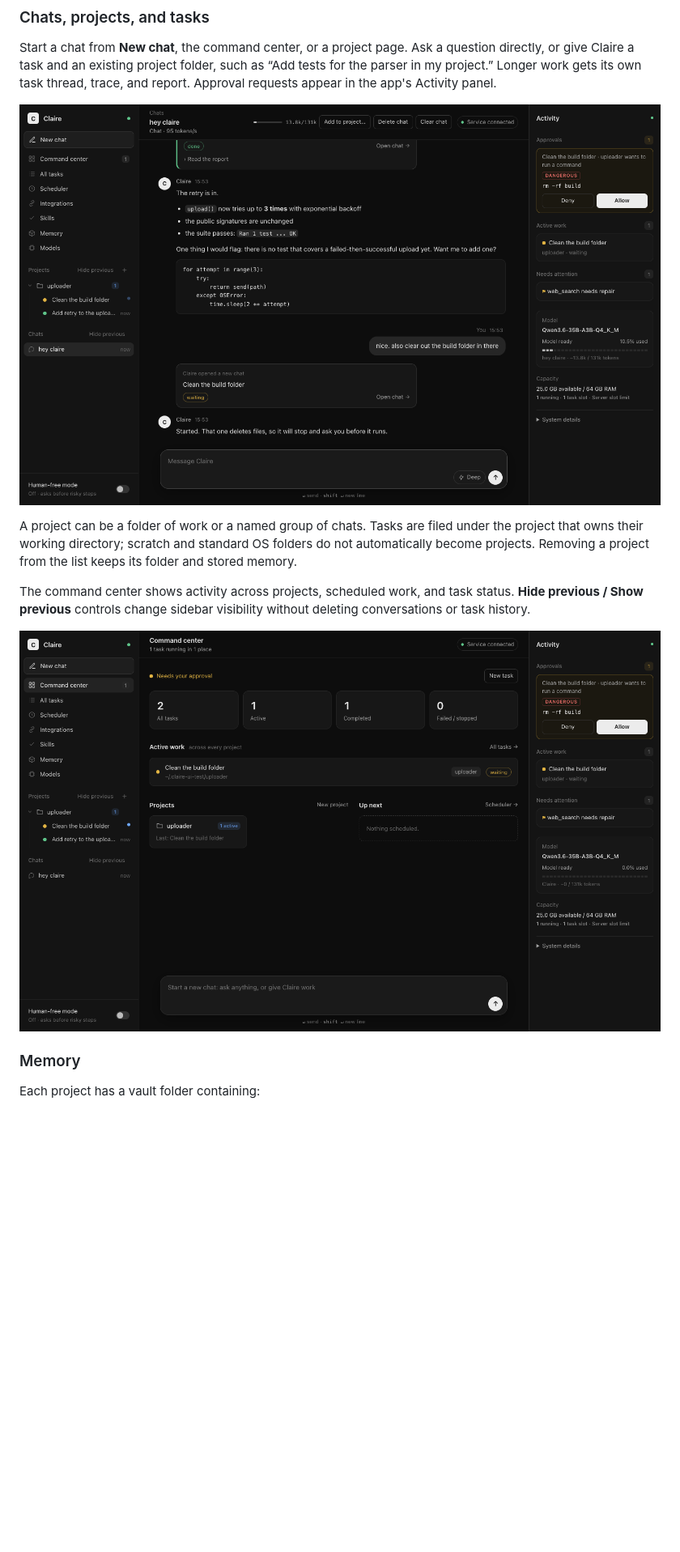
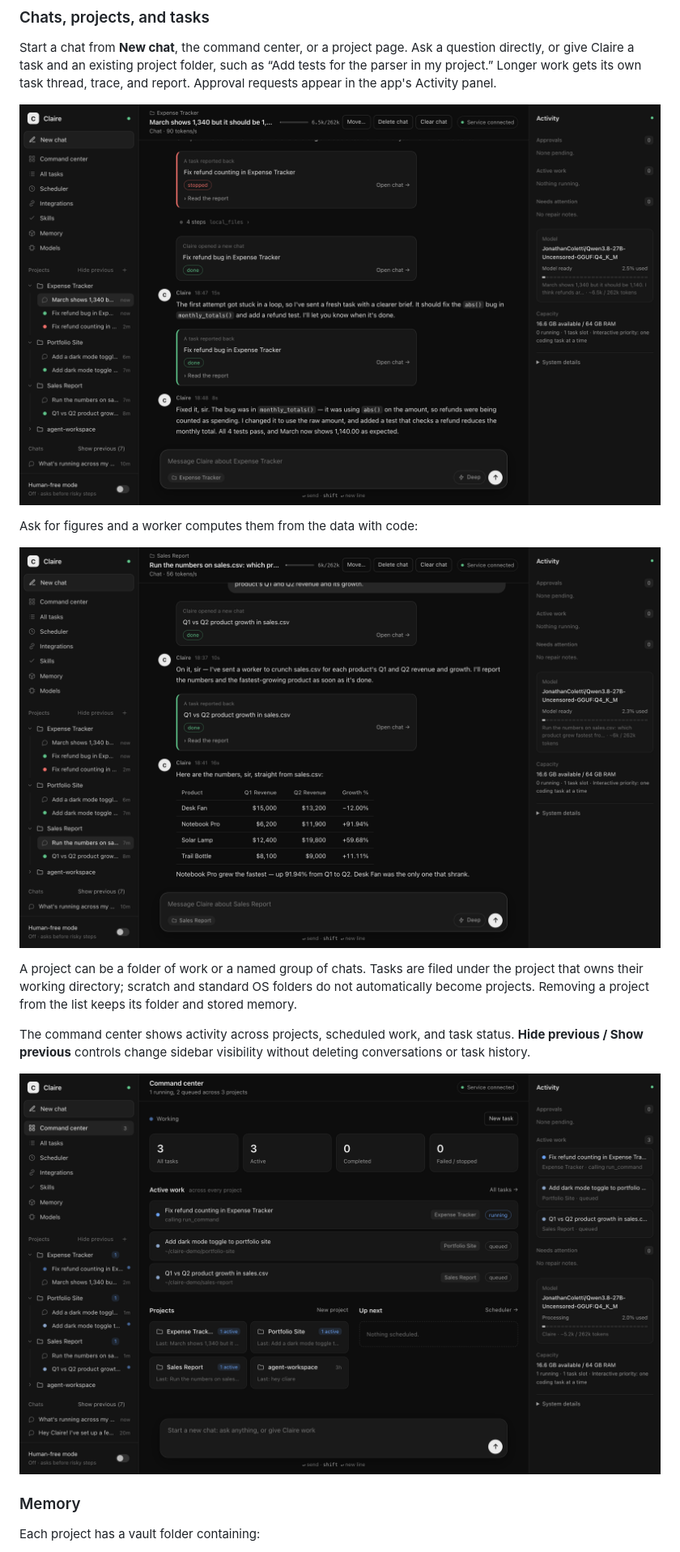
Before and after one commit to SohamNehra/Claire-V2, a Markdown page: README.md, the part around one of its changes. Shown at 81% size. Drawn GitHub-style; pictures changed too: docs/images/chat.png, docs/images/command-center.png, docs/images/numbers.png (added); blank space fills up the shorter version.

```diff
--- a/README.md
+++ b/README.md
@@ -221,7 +229,11 @@ question directly, or give Claire a task and an existing project folder, such
 as “Add tests for the parser in my project.” Longer work gets its own task
 thread, trace, and report. Approval requests appear in the app's Activity panel.
 
-![A Claire chat with task delegation and an approval request](docs/images/chat.png)
+![A chat where Claire hands a bug fix to a worker, notices it got stuck, retries with a clearer brief and reports the fix](docs/images/chat.png)
+
+Ask for figures and a worker computes them from the data with code:
+
+![Claire answers a sales question with exact figures computed from a CSV](docs/images/numbers.png)
 
 A project can be a folder of work or a named group of chats. Tasks are filed
 under the project that owns their working directory; scratch and standard OS
```
Also changed, not shown: other parts of README.md (+41 -33 lines), GETTING_STARTED.md (+1 -1 lines), docs/images/project.png, 9 other files.
